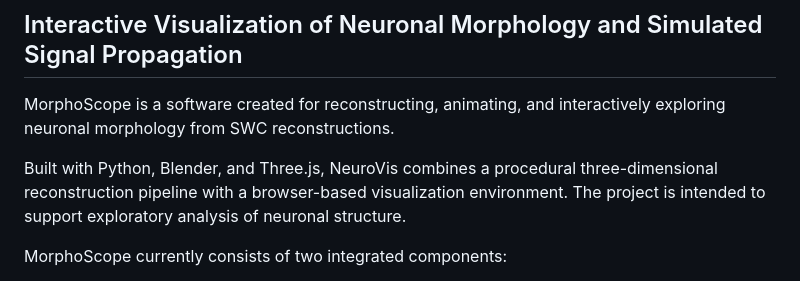
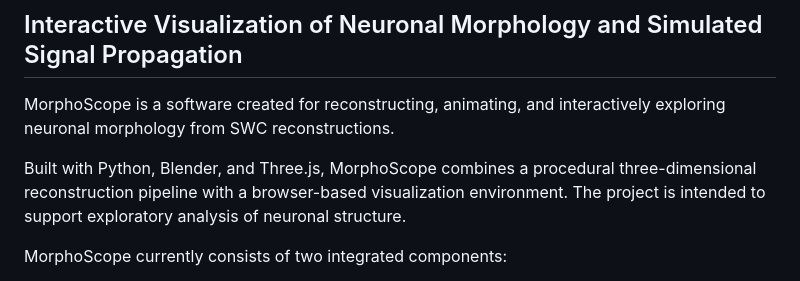
Before and after one commit to cvillanue/MorphoScope-3D, a Markdown page: README.md, the part around the change. Drawn GitHub-style.

Commit message:
Fix project name from NeuroVis to MorphoScope

```diff
--- a/README.md
+++ b/README.md
@@ -5,7 +5,7 @@
 
 MorphoScope is a software created for reconstructing, animating, and interactively exploring neuronal morphology from SWC reconstructions.
 
-Built with Python, Blender, and Three.js, NeuroVis combines a procedural three-dimensional reconstruction pipeline with a browser-based visualization environment. The project is intended to support exploratory analysis of neuronal structure.
+Built with Python, Blender, and Three.js, MorphoScope combines a procedural three-dimensional reconstruction pipeline with a browser-based visualization environment. The project is intended to support exploratory analysis of neuronal structure.
 
 MorphoScope currently consists of two integrated components:
 
```
